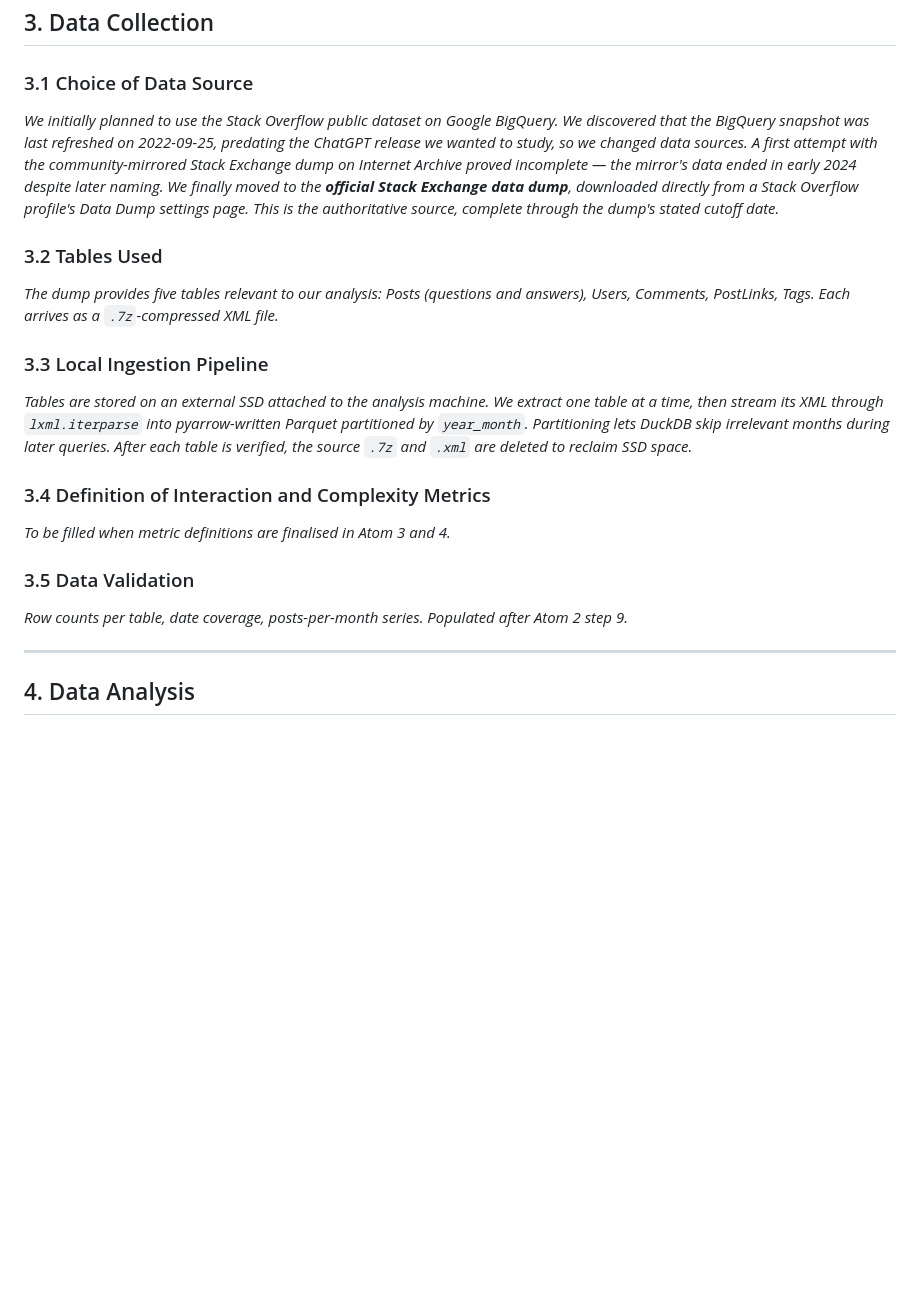
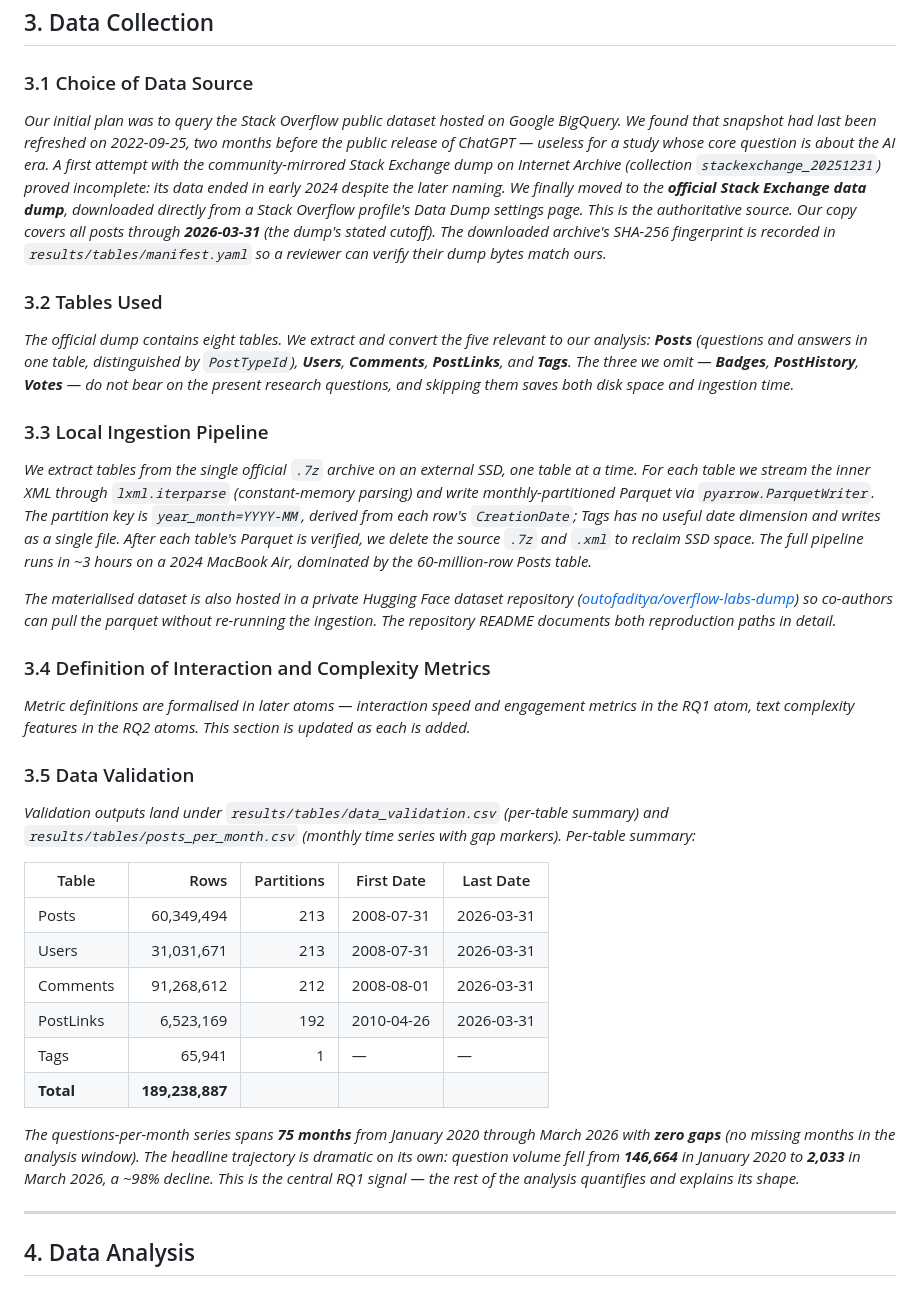
Before and after one commit to outofaditya/overflow-labs, a Markdown page: results/REPORT.md, the part around the change. GitHub-like rendering; blank space fills up the shorter version.

Commit message:
docs: populate report data section with validation numbers

```diff
--- a/results/REPORT.md
+++ b/results/REPORT.md
@@ -57,23 +57,36 @@ _Recent work on the impact of LLMs on Stack Overflow activity, including Da Silv
 
 ### 3.1 Choice of Data Source
 
-_We initially planned to use the Stack Overflow public dataset on Google BigQuery. We discovered that the BigQuery snapshot was last refreshed on 2022-09-25, predating the ChatGPT release we wanted to study, so we changed data sources. A first attempt with the community-mirrored Stack Exchange dump on Internet Archive proved incomplete — the mirror's data ended in early 2024 despite later naming. We finally moved to the **official Stack Exchange data dump**, downloaded directly from a Stack Overflow profile's Data Dump settings page. This is the authoritative source, complete through the dump's stated cutoff date._
+_Our initial plan was to query the Stack Overflow public dataset hosted on Google BigQuery. We found that snapshot had last been refreshed on 2022-09-25, two months before the public release of ChatGPT — useless for a study whose core question is about the AI era. A first attempt with the community-mirrored Stack Exchange dump on Internet Archive (collection `stackexchange_20251231`) proved incomplete: its data ended in early 2024 despite the later naming. We finally moved to the **official Stack Exchange data dump**, downloaded directly from a Stack Overflow profile's Data Dump settings page. This is the authoritative source. Our copy covers all posts through **2026-03-31** (the dump's stated cutoff). The downloaded archive's SHA-256 fingerprint is recorded in `results/tables/manifest.yaml` so a reviewer can verify their dump bytes match ours._
 
 ### 3.2 Tables Used
 
-_The dump provides five tables relevant to our analysis: Posts (questions and answers), Users, Comments, PostLinks, Tags. Each arrives as a `.7z`-compressed XML file._
+_The official dump contains eight tables. We extract and convert the five relevant to our analysis: **Posts** (questions and answers in one table, distinguished by `PostTypeId`), **Users**, **Comments**, **PostLinks**, and **Tags**. The three we omit — **Badges**, **PostHistory**, **Votes** — do not bear on the present research questions, and skipping them saves both disk space and ingestion time._
 
 ### 3.3 Local Ingestion Pipeline
 
-_Tables are stored on an external SSD attached to the analysis machine. We extract one table at a time, then stream its XML through `lxml.iterparse` into pyarrow-written Parquet partitioned by `year_month`. Partitioning lets DuckDB skip irrelevant months during later queries. After each table is verified, the source `.7z` and `.xml` are deleted to reclaim SSD space._
+_We extract tables from the single official `.7z` archive on an external SSD, one table at a time. For each table we stream the inner XML through `lxml.iterparse` (constant-memory parsing) and write monthly-partitioned Parquet via `pyarrow.ParquetWriter`. The partition key is `year_month=YYYY-MM`, derived from each row's `CreationDate`; Tags has no useful date dimension and writes as a single file. After each table's Parquet is verified, we delete the source `.7z` and `.xml` to reclaim SSD space. The full pipeline runs in ~3 hours on a 2024 MacBook Air, dominated by the 60-million-row Posts table._
+
+_The materialised dataset is also hosted in a private Hugging Face dataset repository ([outofaditya/overflow-labs-dump](https://huggingface.co/datasets/outofaditya/overflow-labs-dump)) so co-authors can pull the parquet without re-running the ingestion. The repository README documents both reproduction paths in detail._
 
 ### 3.4 Definition of Interaction and Complexity Metrics
 
-_To be filled when metric definitions are finalised in Atom 3 and 4._
+_Metric definitions are formalised in later atoms — interaction speed and engagement metrics in the RQ1 atom, text complexity features in the RQ2 atoms. This section is updated as each is added._
 
 ### 3.5 Data Validation
 
-_Row counts per table, date coverage, posts-per-month series. Populated after Atom 2 step 9._
+_Validation outputs land under `results/tables/data_validation.csv` (per-table summary) and `results/tables/posts_per_month.csv` (monthly time series with gap markers). Per-table summary:_
+
+| Table     |            Rows | Partitions | First Date | Last Date  |
+| --------- | --------------: | ---------: | ---------- | ---------- |
+| Posts     |      60,349,494 |        213 | 2008-07-31 | 2026-03-31 |
+| Users     |      31,031,671 |        213 | 2008-07-31 | 2026-03-31 |
+| Comments  |      91,268,612 |        212 | 2008-08-01 | 2026-03-31 |
+| PostLinks |       6,523,169 |        192 | 2010-04-26 | 2026-03-31 |
+| Tags      |          65,941 |          1 | —          | —          |
+| **Total** | **189,238,887** |            |            |            |
+
+_The questions-per-month series spans **75 months** from January 2020 through March 2026 with **zero gaps** (no missing months in the analysis window). The headline trajectory is dramatic on its own: question volume fell from **146,664** in January 2020 to **2,033** in March 2026, a ~98% decline. This is the central RQ1 signal — the rest of the analysis quantifies and explains its shape._
 
 ---
 
```
